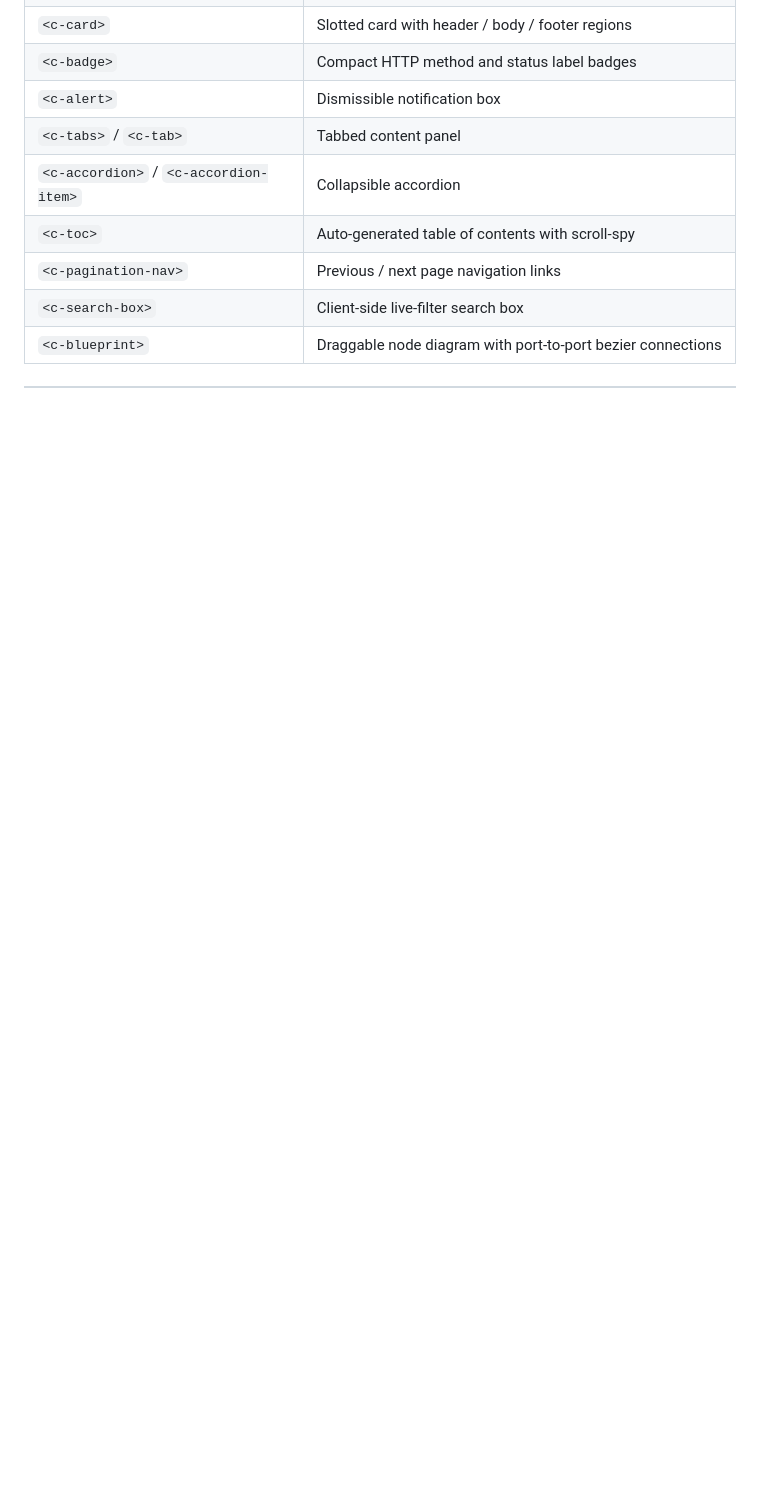
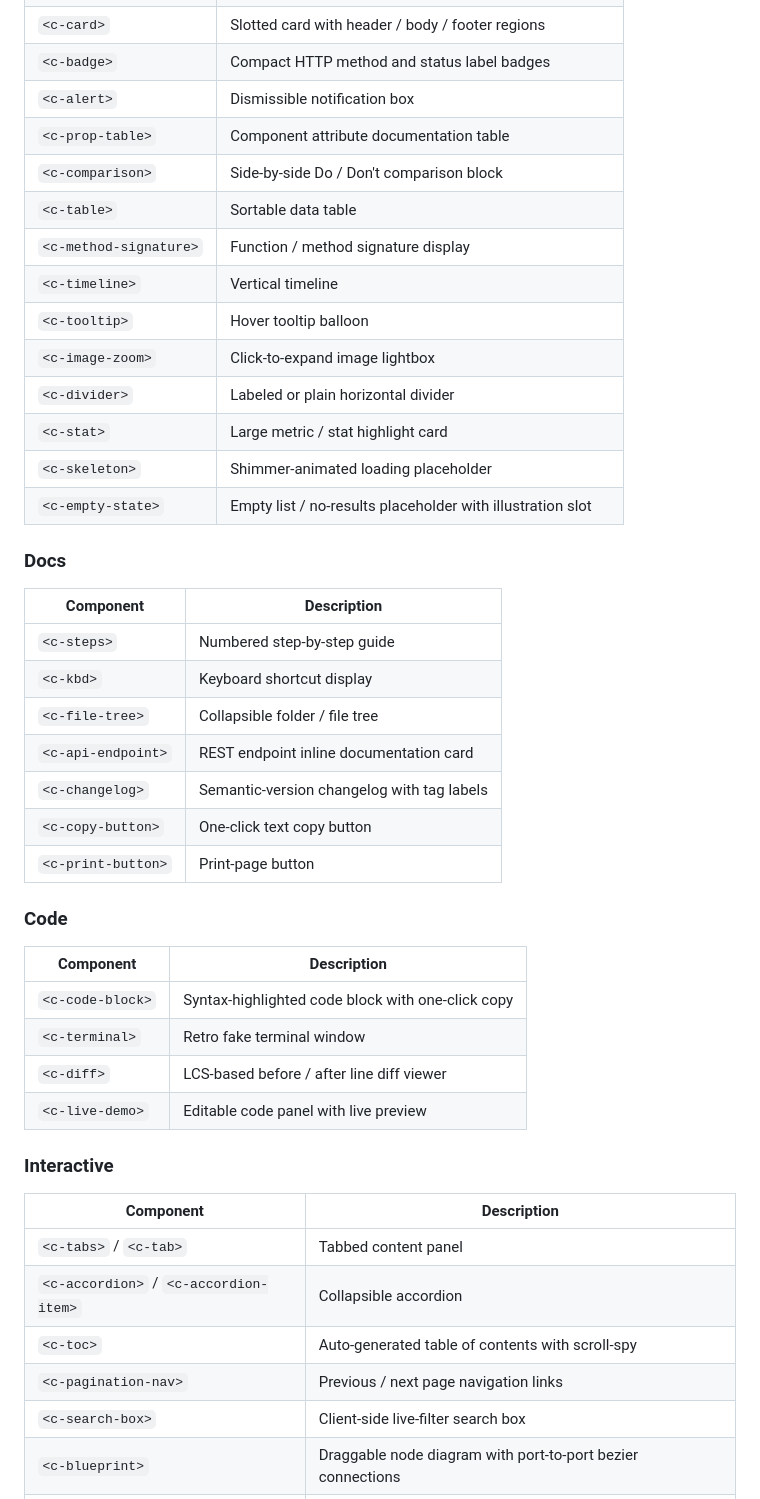
Before and after one commit to Moon-Chain/legacy-doc, a Markdown page: README.md, the part around one of its changes. GitHub-like rendering; blank space fills up the shorter version.

```diff
--- a/README.md
+++ b/README.md
@@ -45,6 +56,43 @@ No server. No build step. Double-click `index.html` and it runs.
 | `<c-card>` | Slotted card with header / body / footer regions |
 | `<c-badge>` | Compact HTTP method and status label badges |
 | `<c-alert>` | Dismissible notification box |
+| `<c-prop-table>` | Component attribute documentation table |
+| `<c-comparison>` | Side-by-side Do / Don't comparison block |
+| `<c-table>` | Sortable data table |
+| `<c-method-signature>` | Function / method signature display |
+| `<c-timeline>` | Vertical timeline |
+| `<c-tooltip>` | Hover tooltip balloon |
+| `<c-image-zoom>` | Click-to-expand image lightbox |
+| `<c-divider>` | Labeled or plain horizontal divider |
+| `<c-stat>` | Large metric / stat highlight card |
+| `<c-skeleton>` | Shimmer-animated loading placeholder |
+| `<c-empty-state>` | Empty list / no-results placeholder with illustration slot |
+
+### Docs
+
+| Component | Description |
+|---|---|
+| `<c-steps>` | Numbered step-by-step guide |
+| `<c-kbd>` | Keyboard shortcut display |
+| `<c-file-tree>` | Collapsible folder / file tree |
+| `<c-api-endpoint>` | REST endpoint inline documentation card |
+| `<c-changelog>` | Semantic-version changelog with tag labels |
+| `<c-copy-button>` | One-click text copy button |
+| `<c-print-button>` | Print-page button |
+
+### Code
+
+| Component | Description |
+|---|---|
+| `<c-code-block>` | Syntax-highlighted code block with one-click copy |
+| `<c-terminal>` | Retro fake terminal window |
+| `<c-diff>` | LCS-based before / after line diff viewer |
+| `<c-live-demo>` | Editable code panel with live preview |
+
+### Interactive
+
+| Component | Description |
+|---|---|
 | `<c-tabs>` / `<c-tab>` | Tabbed content panel |
 | `<c-accordion>` / `<c-accordion-item>` | Collapsible accordion |
 | `<c-toc>` | Auto-generated table of contents with scroll-spy |
```
Also changed, not shown: other parts of README.md (+36 -5 lines).
